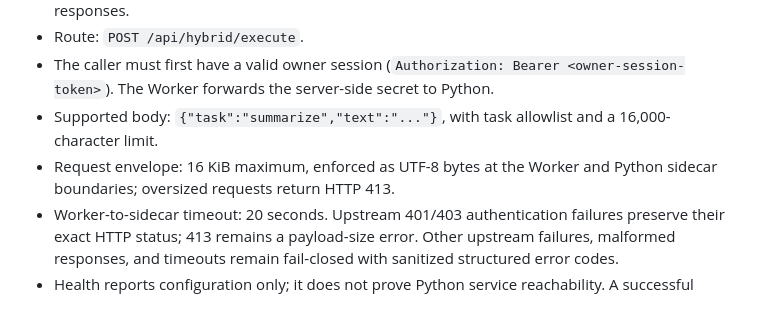
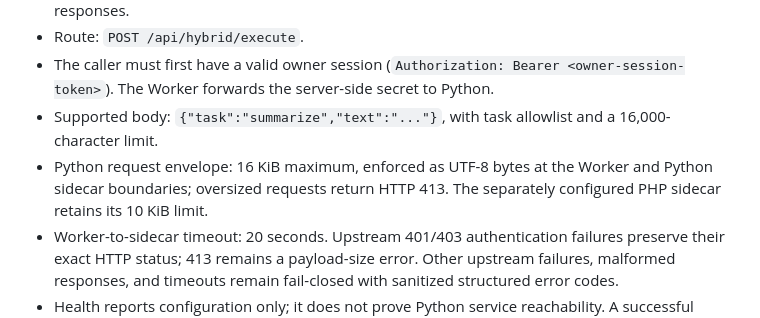
Before and after one commit to lostgodsgods-ops/super-chatty-jarvis, a Markdown page: hybrid-core/README.md, the part around the change. Rendered like a GitHub page.

Commit message:
docs: distinguish Python and PHP request limits

```diff
--- a/hybrid-core/README.md
+++ b/hybrid-core/README.md
@@ -37,7 +37,7 @@ The default listener is `127.0.0.1:8788`. For a container, set `HOST=0.0.0.0` an
 - Route: `POST /api/hybrid/execute`.
 - The caller must first have a valid owner session (`Authorization: Bearer <owner-session-token>`). The Worker forwards the server-side secret to Python.
 - Supported body: `{"task":"summarize","text":"..."}`, with task allowlist and a 16,000-character limit.
-- Request envelope: 16 KiB maximum, enforced as UTF-8 bytes at the Worker and Python sidecar boundaries; oversized requests return HTTP 413.
+- Python request envelope: 16 KiB maximum, enforced as UTF-8 bytes at the Worker and Python sidecar boundaries; oversized requests return HTTP 413. The separately configured PHP sidecar retains its 10 KiB limit.
 - Worker-to-sidecar timeout: 20 seconds. Upstream 401/403 authentication failures preserve their exact HTTP status; 413 remains a payload-size error. Other upstream failures, malformed responses, and timeouts remain fail-closed with sanitized structured error codes.
 - Health reports configuration only; it does not prove Python service reachability. A successful authenticated query is required for runtime verification.
 
```
